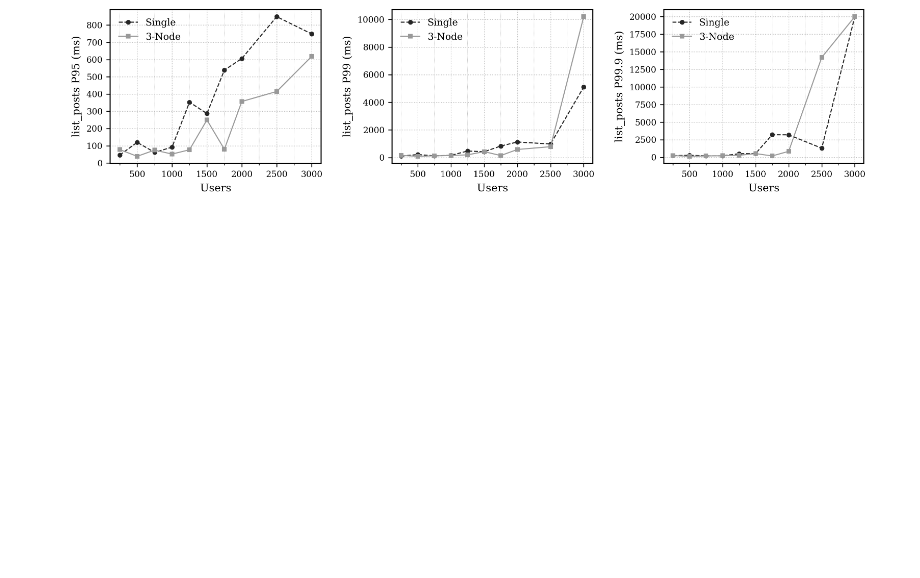
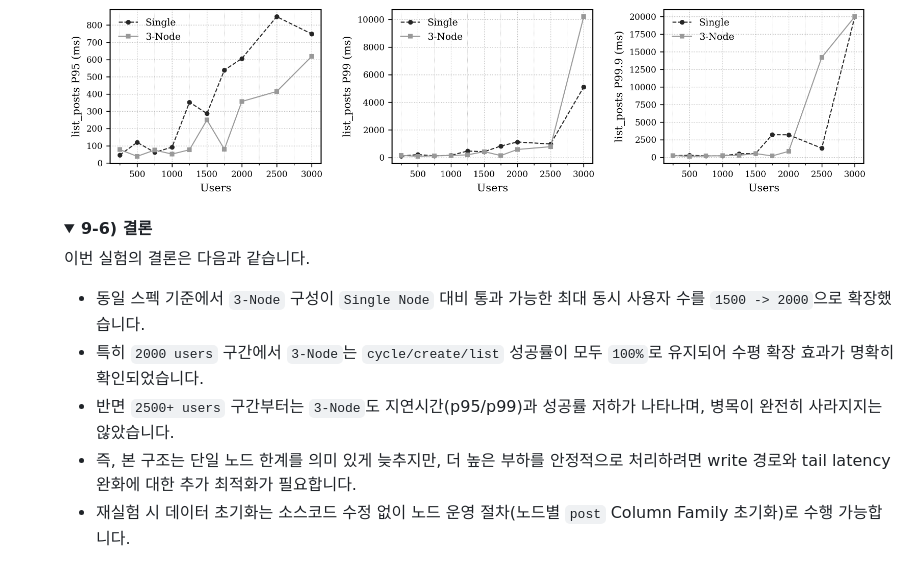
Before and after one commit to Boo-seon-woong/2025-winter-clustering-project, a Markdown page: readme.md, the part around the change. Rendered like a GitHub page; folded sections open; blank space fills up the shorter version.

Commit message:
readme revised

```diff
--- a/readme.md
+++ b/readme.md
@@ -344,6 +344,20 @@ LOGIN_CONCURRENCY=64
 
 </details>
 
+<a id="main-sec-6"></a>
+<details>
+<summary><strong>9-6) 결론</strong></summary>
+
+이번 실험의 결론은 다음과 같습니다.
+
+- 동일 스펙 기준에서 `3-Node` 구성이 `Single Node` 대비 통과 가능한 최대 동시 사용자 수를 `1500 -> 2000`으로 확장했습니다.
+- 특히 `2000 users` 구간에서 `3-Node`는 `cycle/create/list` 성공률이 모두 `100%`로 유지되어 수평 확장 효과가 명확히 확인되었습니다.
+- 반면 `2500+ users` 구간부터는 `3-Node`도 지연시간(p95/p99)과 성공률 저하가 나타나며, 병목이 완전히 사라지지는 않았습니다.
+- 즉, 본 구조는 단일 노드 한계를 의미 있게 늦추지만, 더 높은 부하를 안정적으로 처리하려면 write 경로와 tail latency 완화에 대한 추가 최적화가 필요합니다.
+- 재실험 시 데이터 초기화는 소스코드 수정 없이 노드 운영 절차(노드별 `post` Column Family 초기화)로 수행 가능합니다.
+
+</details>
+
 </dd>
 </dl>
 
```
